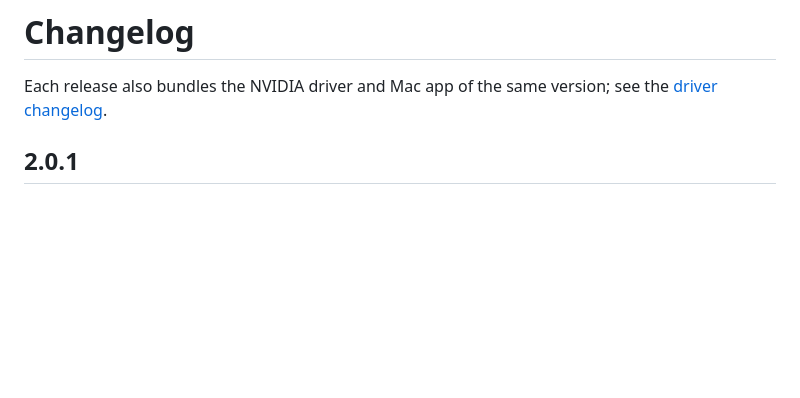
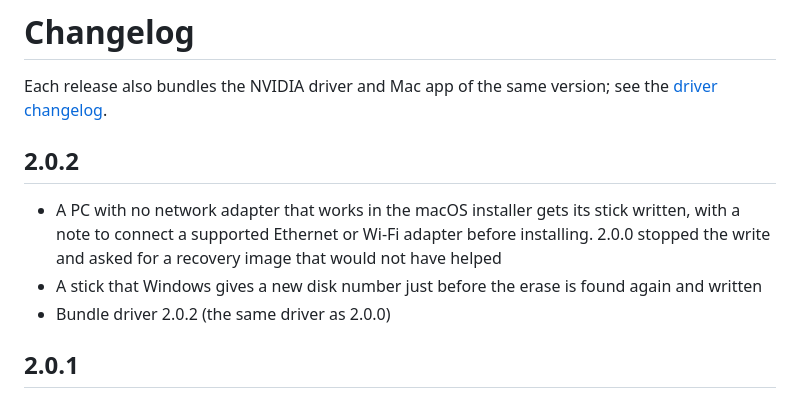
Before and after one commit to nullmoth/1401, a Markdown page: CHANGELOG.md, the part around the change. Rendered like a GitHub page; blank space fills up the shorter version.

Commit message:
CHANGELOG: 2.0.2

```diff
--- a/CHANGELOG.md
+++ b/CHANGELOG.md
@@ -2,6 +2,13 @@
 
 Each release also bundles the NVIDIA driver and Mac app of the same version; see the
 [driver changelog](https://github.com/nullmoth/nvidia-macos-driver/blob/main/CHANGELOG.md).
+
+## 2.0.2
+- A PC with no network adapter that works in the macOS installer gets its stick written, with a note to connect a
+  supported Ethernet or Wi-Fi adapter before installing. 2.0.0 stopped the write and asked for a recovery image that
+  would not have helped
+- A stick that Windows gives a new disk number just before the erase is found again and written
+- Bundle driver 2.0.2 (the same driver as 2.0.0)
 
 ## 2.0.1
 - PCs with an NVIDIA card can build for macOS 26 Tahoe. 2.0.0 offered only macOS 15 for them, so picking
```
